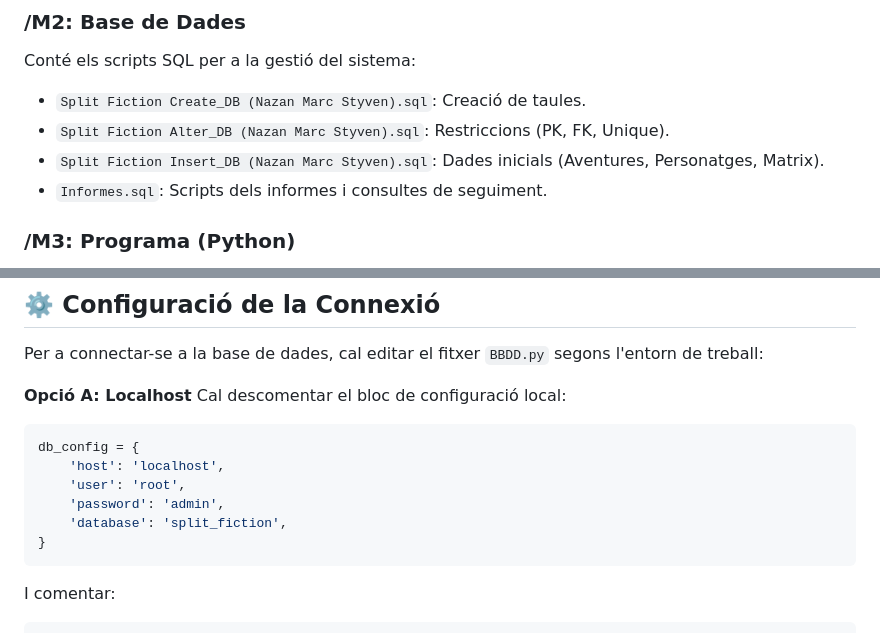
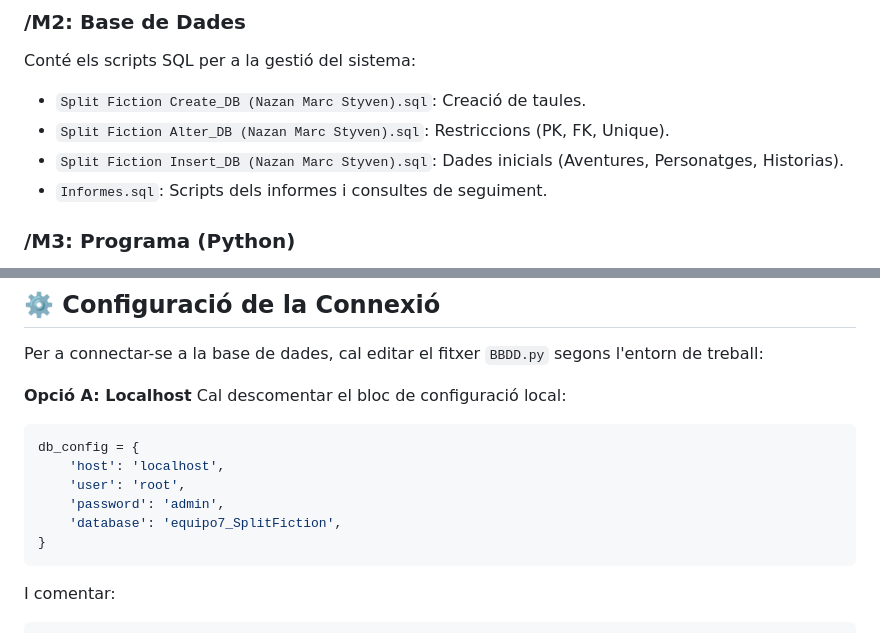
Before and after one commit to NazanAguilar/Proyecto-Split-Fiction, a Markdown page: README.md, 2 parts joined by grey strips. Rendered like a GitHub page.

Commit message:
cambios que he hecho al readmi para consistencai

````diff
--- a/README.md
+++ b/README.md
@@ -17,7 +17,7 @@ Motor d'aventures de text on les decisions de l'usuari alteren el curs de la his
 Conté els scripts SQL per a la gestió del sistema:
 *   `Split Fiction Create_DB (Nazan Marc Styven).sql`: Creació de taules.
 *   `Split Fiction Alter_DB (Nazan Marc Styven).sql`: Restriccions (PK, FK, Unique).
-*   `Split Fiction Insert_DB (Nazan Marc Styven).sql`: Dades inicials (Aventures, Personatges, Matrix).
+*   `Split Fiction Insert_DB (Nazan Marc Styven).sql`: Dades inicials (Aventures, Personatges, Historias).
 *   `Informes.sql`: Scripts dels informes i consultes de seguiment.
 
 ### **/M3: Programa (Python)**
@@ -64,7 +64,7 @@ db_config = {
     'host': 'localhost',
     'user': 'root',
     'password': 'admin',
-    'database': 'split_fiction',
+    'database': 'equipo7_SplitFiction',
 }
 ```
 I comentar:
````
